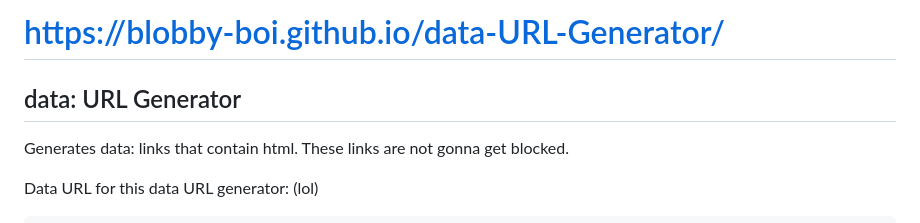
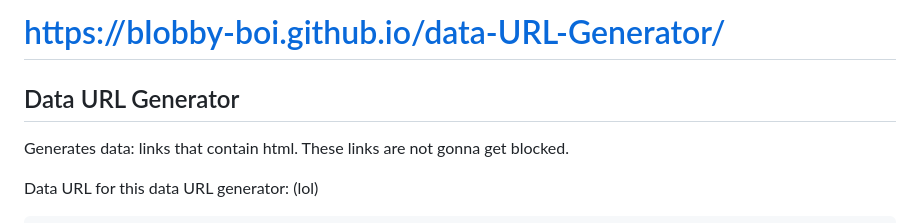
Before and after one commit to Blobby-Boi/data-URL-Generator, a Markdown page: README.md, the part around the change. Drawn GitHub-style.

```diff
--- a/README.md
+++ b/README.md
@@ -1,5 +1,5 @@
-# https://blobby-boi.github.io/data-URL-Generator/
-## data: URL Generator
+# https://bIobby-boi.github.io/data-URL-Generator/
+## Data URL Generator
 Generates data: links that contain html. These links are not gonna get blocked.
 
 Data URL for this data URL generator: (lol)
```
